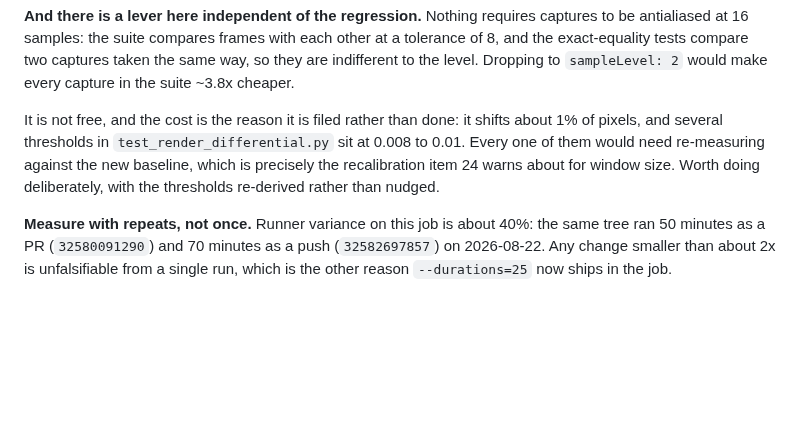
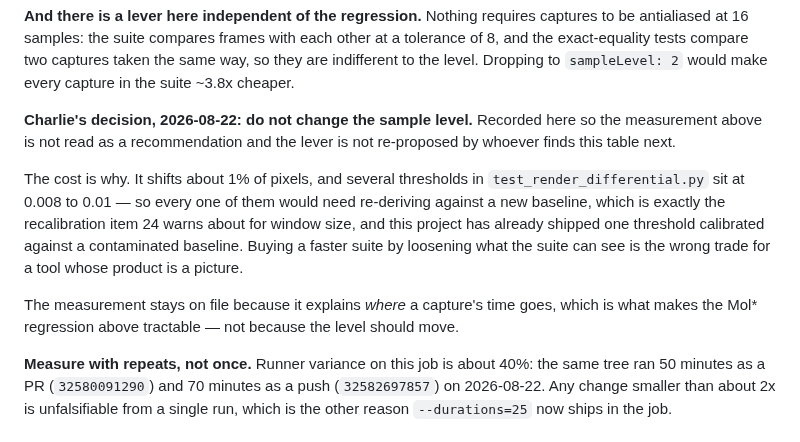
Before and after one commit to chemrich/protean, a Markdown page: docs/backlog.md, the part around the change. Rendered like a GitHub page; blank space fills up the shorter version.

Commit message:
Record the decision not to lower the capture sample level
The measurement stays because it explains where a capture's time goes, which is
what makes the Mol* regression tractable. It is not a recommendation: buying a
faster suite by loosening what the suite can see is the wrong trade for a tool
whose product is a picture, and every threshold at 0.008-0.01 would need
re-deriving against a baseline this project has already been burned by once.

Co-Authored-By: Claude Opus 5 (1M context) <noreply@anthropic.com>

```diff
--- a/docs/backlog.md
+++ b/docs/backlog.md
@@ -1478,12 +1478,21 @@ other at a tolerance of 8, and the exact-equality tests compare two captures
 taken the same way, so they are indifferent to the level. Dropping to
 `sampleLevel: 2` would make every capture in the suite ~3.8x cheaper.
 
-It is not free, and the cost is the reason it is filed rather than done: it
-shifts about 1% of pixels, and several thresholds in
-`test_render_differential.py` sit at 0.008 to 0.01. Every one of them would
-need re-measuring against the new baseline, which is precisely the
-recalibration item 24 warns about for window size. Worth doing deliberately,
-with the thresholds re-derived rather than nudged.
+**Charlie's decision, 2026-08-22: do not change the sample level.** Recorded
+here so the measurement above is not read as a recommendation and the lever is
+not re-proposed by whoever finds this table next.
+
+The cost is why. It shifts about 1% of pixels, and several thresholds in
+`test_render_differential.py` sit at 0.008 to 0.01 — so every one of them would
+need re-deriving against a new baseline, which is exactly the recalibration
+item 24 warns about for window size, and this project has already shipped one
+threshold calibrated against a contaminated baseline. Buying a faster suite by
+loosening what the suite can see is the wrong trade for a tool whose product is
+a picture.
+
+The measurement stays on file because it explains *where* a capture's time
+goes, which is what makes the Mol\* regression above tractable — not because
+the level should move.
 
 **Measure with repeats, not once.** Runner variance on this job is about 40%:
 the same tree ran 50 minutes as a PR (`32580091290`) and 70 minutes as a push
```
